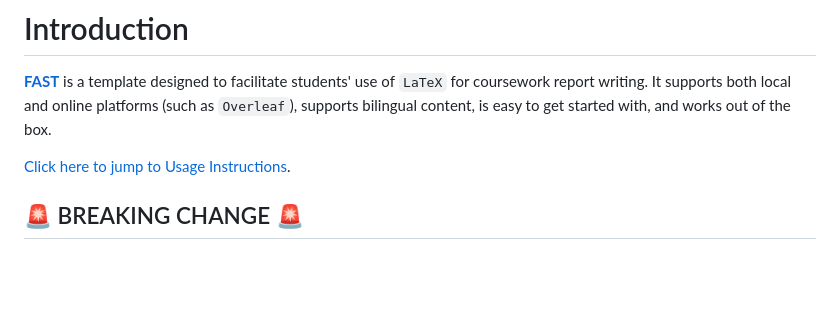
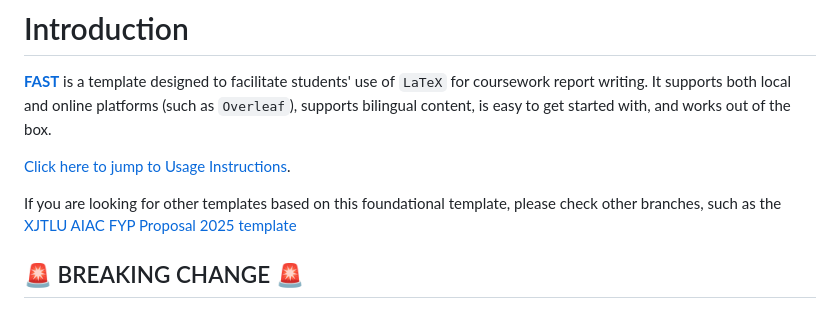
Before and after one commit to SiriusAhu/FAST-LATEX-TEMPLATE, a Markdown page: README_EN.md, the part around the change. Drawn GitHub-style; blank space fills up the shorter version.

Commit message:
docs: add links to other specific template in another branch

```diff
--- a/README_EN.md
+++ b/README_EN.md
@@ -50,6 +50,8 @@ The compiled PDF using this template is also included in the repository. For det
 **[FAST](https://github.com/SiriusAhu/FAST-CW-LATEX-TEMPLATE)** is a template designed to facilitate students' use of `LaTeX` for coursework report writing. It supports both local and online platforms (such as `Overleaf`), supports bilingual content, is easy to get started with, and works out of the box.
 
 [Click here to jump to Usage Instructions](#usage-instructions).
+
+If you are looking for other templates based on this foundational template, please check other branches, such as the [XJTLU AIAC FYP Proposal 2025 template](https://github.com/SiriusAhu/FAST-LATEX-TEMPLATE/tree/xjtlu-tc-aiac-fyp-proposal-2025)
 
 ## 🚨 BREAKING CHANGE 🚨
 This project's core compilation engine has switched from `pdfLaTeX` to `XeLaTeX`, and the bibliography processing chain has changed from `biblatex + biber` to classic `BibTeX`.
```
Also changed, not shown: README.md (+2 -0 lines).
